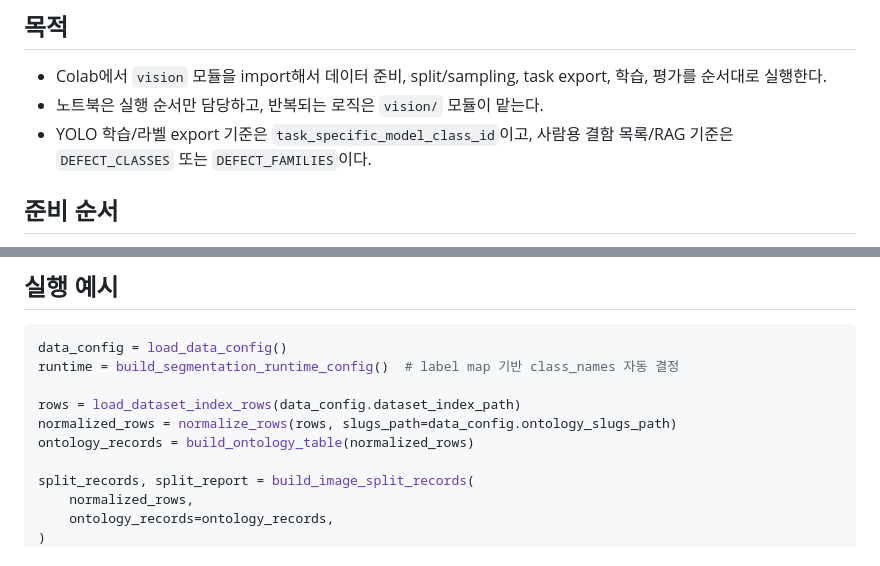
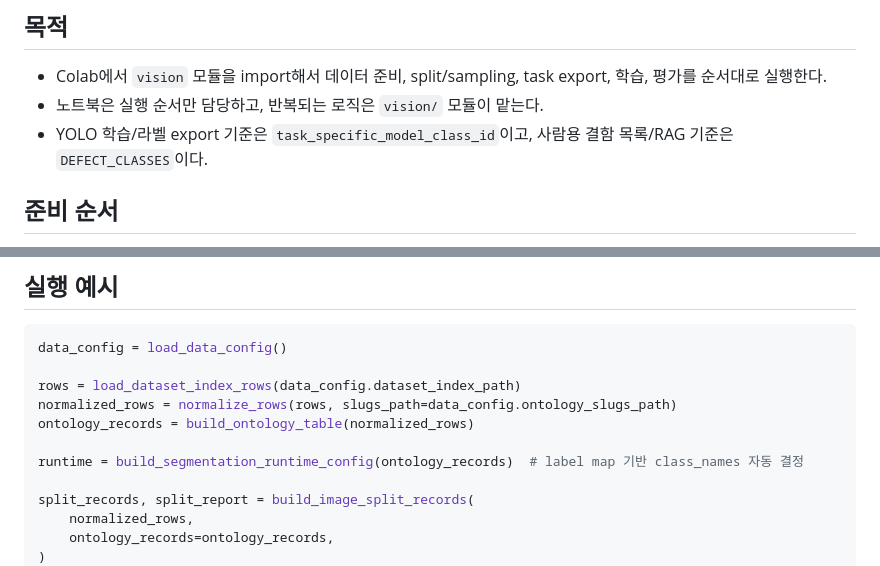
Before and after one commit to zldnlto/SIREN, a Markdown page: docs/VISION_COLAB_GUIDELINE.md, 2 parts joined by grey strips. Drawn GitHub-style.

````diff
--- a/docs/VISION_COLAB_GUIDELINE.md
+++ b/docs/VISION_COLAB_GUIDELINE.md
@@ -4,7 +4,7 @@
 
 - Colab에서 `vision` 모듈을 import해서 데이터 준비, split/sampling, task export, 학습, 평가를 순서대로 실행한다.
 - 노트북은 실행 순서만 담당하고, 반복되는 로직은 `vision/` 모듈이 맡는다.
-- YOLO 학습/라벨 export 기준은 `task_specific_model_class_id`이고, 사람용 결함 목록/RAG 기준은 `DEFECT_CLASSES` 또는 `DEFECT_FAMILIES`이다.
+- YOLO 학습/라벨 export 기준은 `task_specific_model_class_id`이고, 사람용 결함 목록/RAG 기준은 `DEFECT_CLASSES`이다.
 
 ## 준비 순서
 
@@ -85,11 +85,12 @@ print("[dataset_index] missing file_name in first 200 rows:", len(missing_file_n
 
 ```python
 data_config = load_data_config()
-runtime = build_segmentation_runtime_config()  # label map 기반 class_names 자동 결정
 
 rows = load_dataset_index_rows(data_config.dataset_index_path)
 normalized_rows = normalize_rows(rows, slugs_path=data_config.ontology_slugs_path)
 ontology_records = build_ontology_table(normalized_rows)
+
+runtime = build_segmentation_runtime_config(ontology_records)  # label map 기반 class_names 자동 결정
 
 split_records, split_report = build_image_split_records(
     normalized_rows,
````
Also changed, not shown: .claude/agents/ontology-expert.md (+1 -1 lines), docs/VISION_TRAINING_RULES.md (+1 -1 lines).
